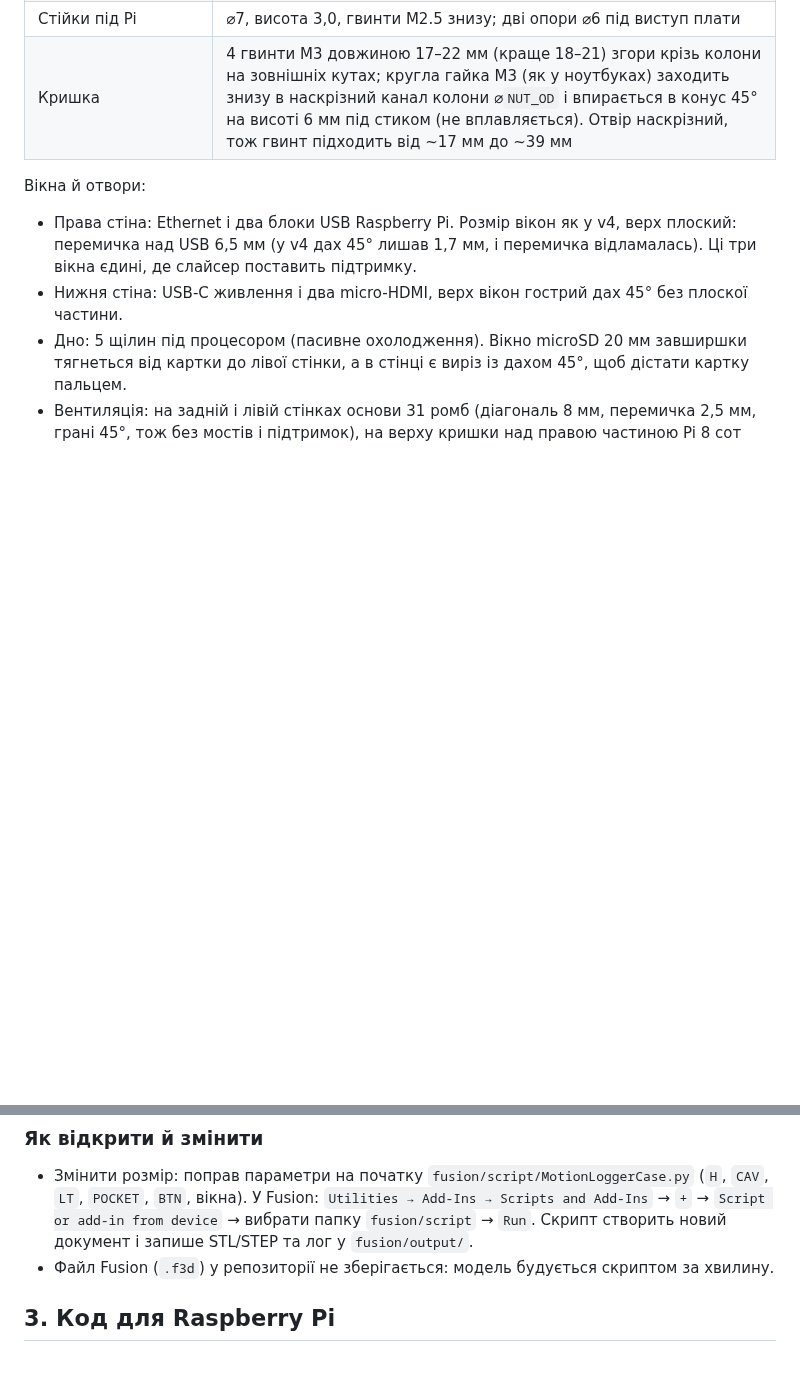
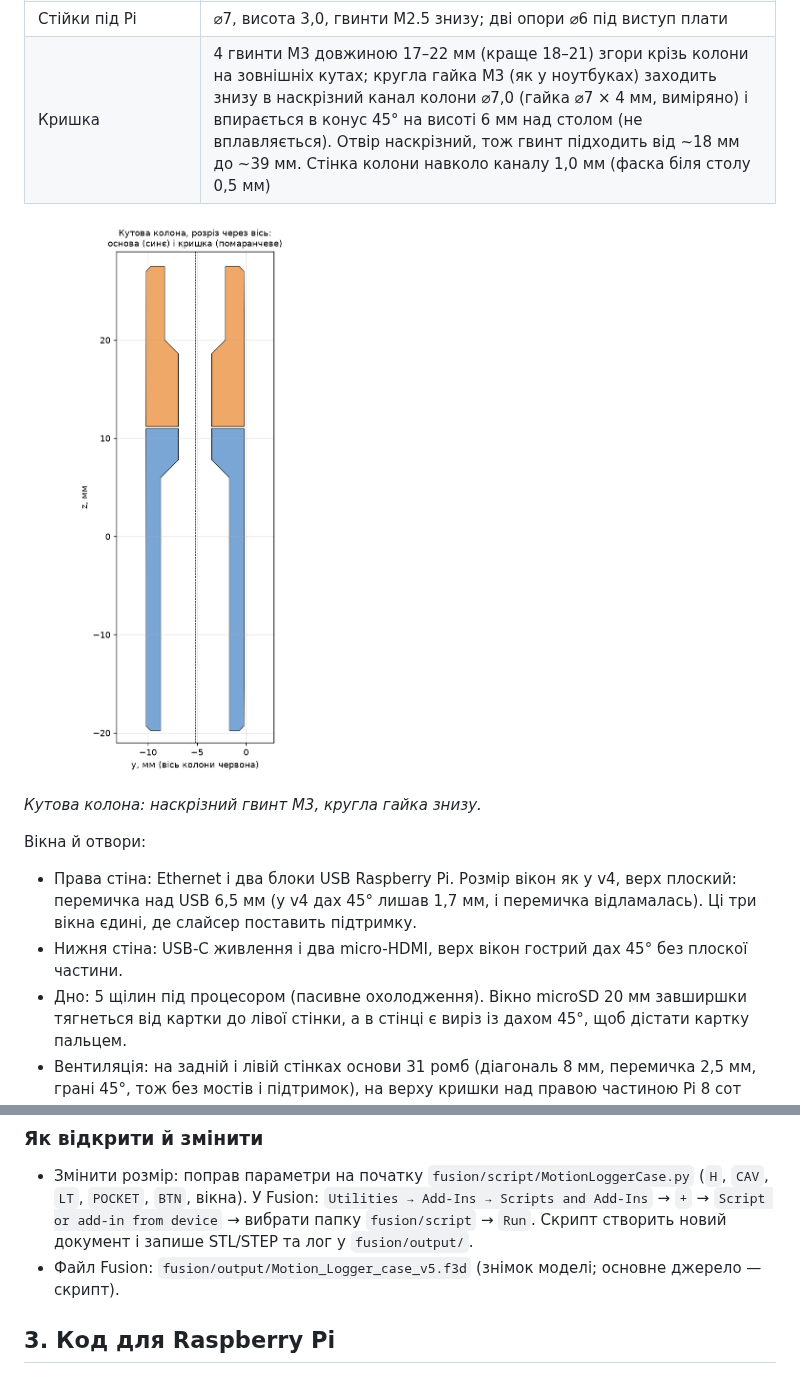
Before and after one commit to RomaFil/TASK_05, a Markdown page: README.md, 2 parts joined by grey strips. Drawn GitHub-style; pictures changed too: fusion/images/lug_detail.png (added); blank space fills up the shorter version.

```diff
--- a/README.md
+++ b/README.md
@@ -100,7 +100,11 @@ DRC: **0 порушень, 0 попереджень** (звіт: `altium/Project
 | Висота від верху плати Pi до низу плати Motion Logger | 11,0 (довжина стійок M2.5; 2,57 пластик гребінки Pi + 8,5 гніздо `J1`) |
 | Висота над платою Motion Logger | 20,0 |
 | Стійки під Pi | ⌀7, висота 3,0, гвинти M2.5 знизу; дві опори ⌀6 під виступ плати |
-| Кришка | 4 гвинти M3 довжиною 17–22 мм (краще 18–21) згори крізь колони на зовнішніх кутах; кругла гайка M3 (як у ноутбуках) заходить знизу в наскрізний канал колони ⌀`NUT_OD` і впирається в конус 45° на висоті 6 мм під стиком (не вплавляється). Отвір наскрізний, тож гвинт підходить від ~17 мм до ~39 мм |
+| Кришка | 4 гвинти M3 довжиною 17–22 мм (краще 18–21) згори крізь колони на зовнішніх кутах; кругла гайка M3 (як у ноутбуках) заходить знизу в наскрізний канал колони ⌀7,0 (гайка ⌀7 × 4 мм, виміряно) і впирається в конус 45° на висоті 6 мм над столом (не вплавляється). Отвір наскрізний, тож гвинт підходить від ~18 мм до ~39 мм. Стінка колони навколо каналу 1,0 мм (фаска біля столу 0,5 мм) |
+
+![Кутова колона: наскрізний гвинт M3, кругла гайка знизу](fusion/images/lug_detail.png)
+
+*Кутова колона: наскрізний гвинт M3, кругла гайка знизу.*
 
 Вікна й отвори:
 - Права стіна: Ethernet і два блоки USB Raspberry Pi. Розмір вікон як у v4, верх плоский: перемичка над USB 6,5 мм (у v4 дах 45° лишав 1,7 мм, і перемичка відламалась). Ці три вікна єдині, де слайсер поставить підтримку.
@@ -125,7 +129,7 @@ PDF для примірки на папері 1:1 (A4, друкувати без
 
 ### Як відкрити й змінити
 - Змінити розмір: поправ параметри на початку `fusion/script/MotionLoggerCase.py` (`H`, `CAV`, `LT`, `POCKET`, `BTN`, вікна). У Fusion: `Utilities → Add-Ins → Scripts and Add-Ins` → `+` → `Script or add-in from device` → вибрати папку `fusion/script` → `Run`. Скрипт створить новий документ і запише STL/STEP та лог у `fusion/output/`.
-- Файл Fusion (`.f3d`) у репозиторії не зберігається: модель будується скриптом за хвилину.
+- Файл Fusion: `fusion/output/Motion_Logger_case_v5.f3d` (знімок моделі; основне джерело — скрипт).
 
 ## 3. Код для Raspberry Pi
 Папка `code/` містить **демонстраційний** код (`motion_logger_demo.py`): читає MPU6050, ADXL345, GPS і кнопки, пише CSV-лог, показує стан світлодіодом. Він простий, на реальному залізі не перевірений і буде змінюватися. Опис і запуск: [code/README.md](code/README.md).
```
Also changed, not shown: other parts of README.md (+1 -1 lines), fusion/print_v5/PRINT.md (added, +29 -0 lines), fusion/images/base_top_view.png, fusion/images/case_isometric.png, fusion/images/case_isometric_back.png, fusion/images/lid_top_view.png, 7 other files.
